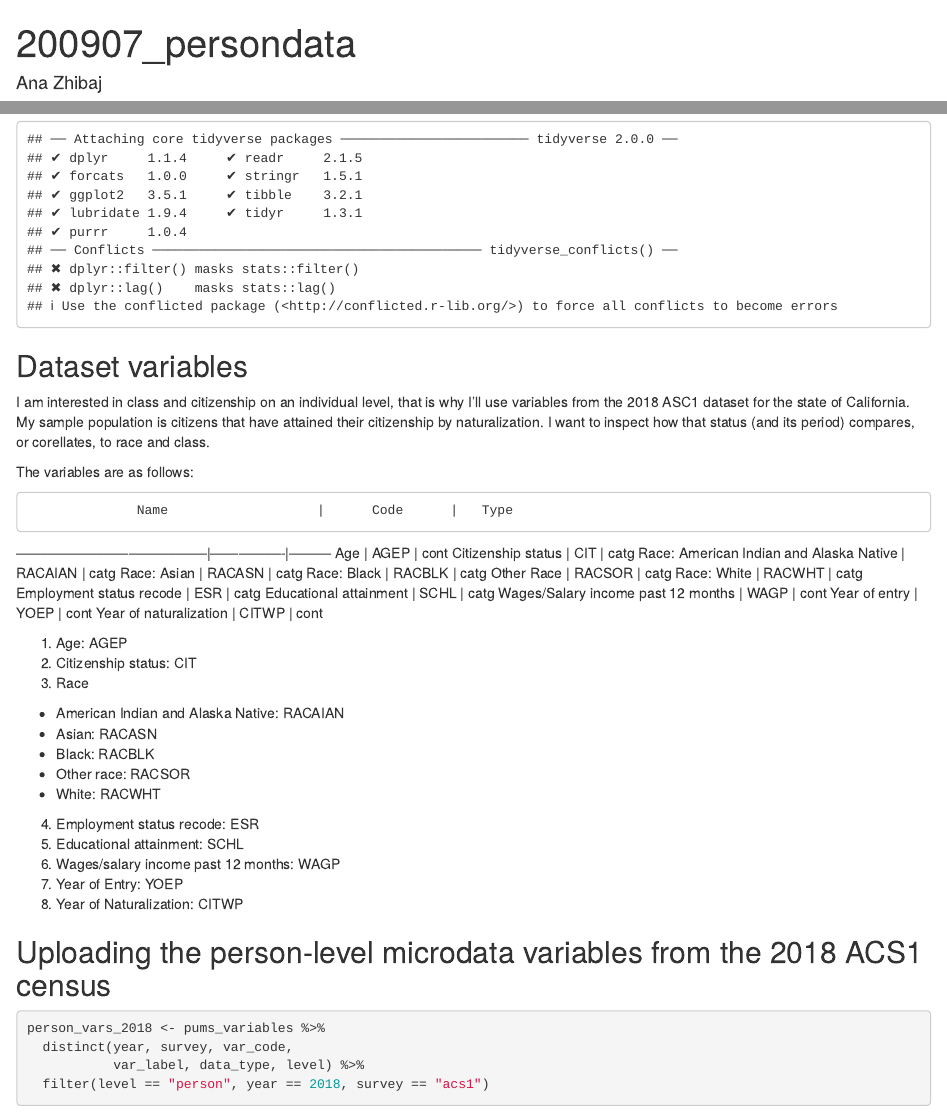
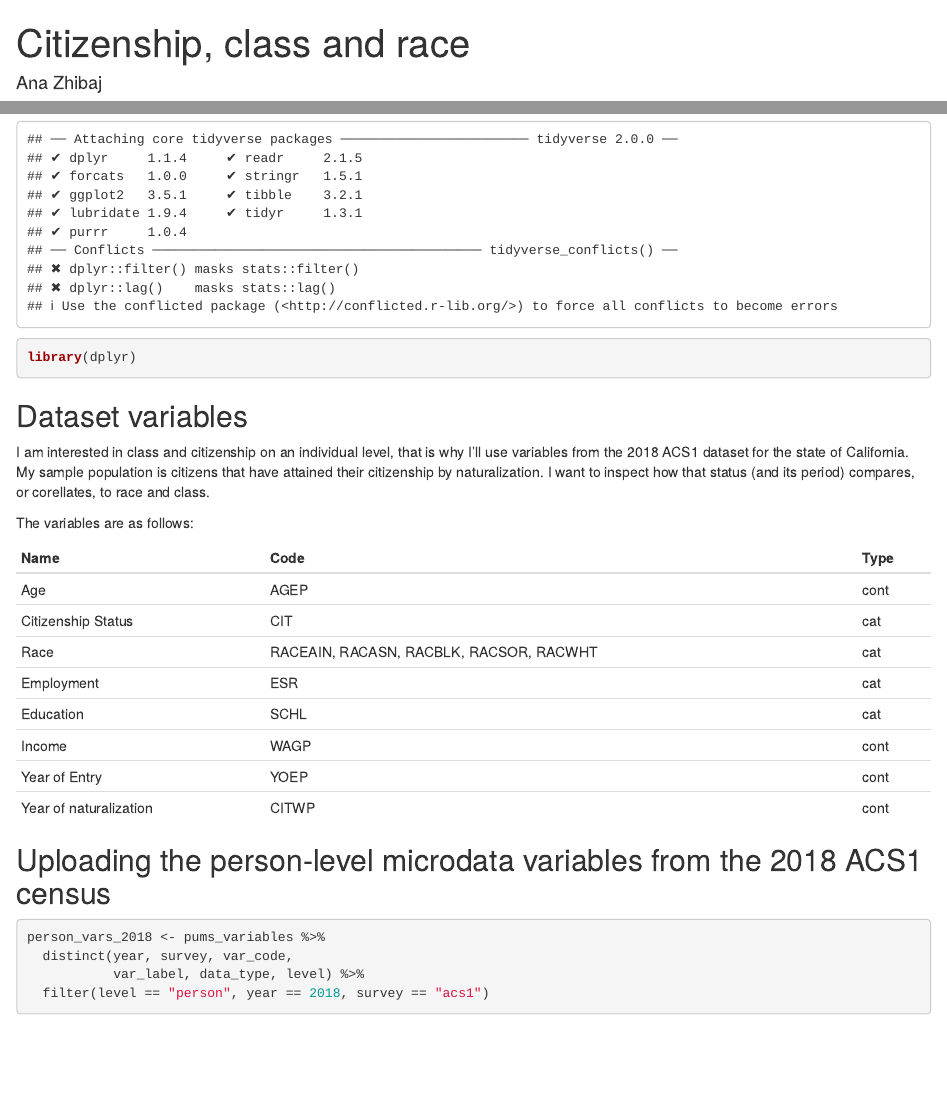
Before and after one commit to SES-5215-F2020/anazhibaj-quant, an R Markdown document (200907_Zhibaj Citizenship.Rmd): the page in a window 1100 px wide, from its top, and a second part further down, joined at a grey line. Rendered offline with R 4.5, knitr and Pandoc, with nearby package versions; some code elsewhere in the file could not run offline.

Commit message:
Herein lieth my first submission! I hope you enjoy it.

````diff
--- a/200907_Zhibaj Citizenship.Rmd
+++ b/200907_Zhibaj Citizenship.Rmd
@@ -1,47 +1,48 @@
 ---
-title: "200907_persondata"
+title: "Citizenship, class and race"
 author: "Ana Zhibaj"
-date: "9/7/2020"
+date: "9/8/2020"
 output: html_document
 ---
 ```{r Load libraries}
 library(tidycensus)
 library(tidyverse)
+library(dplyr)
 ```
 
 ## Dataset variables
-I am interested in class and citizenship on an individual level, that is why I'll use variables from the 2018 ASC1 dataset for the state of California. My sample population is citizens that have attained their citizenship by naturalization. I want to inspect how that status (and its period) compares, or corellates, to race and class.
+I am interested in class and citizenship on an individual level, that is why I'll use variables from the 2018 ACS1 dataset for the state of California. My sample population is citizens that have attained their citizenship by naturalization. I want to inspect how that status (and its period) compares, or corellates, to race and class.
 
 The variables are as follows:
 
-                  Name                   |      Code      |   Type
------------------------------------------|----------------|---------
-Age                                      | AGEP           |   cont
-Citizenship status                       | CIT            |   catg
-Race: American Indian and Alaska Native  | RACAIAN        |   catg
-Race: Asian                              | RACASN         |   catg
-Race: Black                              | RACBLK         |   catg
-Other Race                               | RACSOR         |   catg
-Race: White                              | RACWHT         |   catg
-Employment status recode                 | ESR            |   catg
-Educational attainment                   | SCHL           |   catg
-Wages/Salary income past 12 months       | WAGP           |   cont
-Year of entry                            | YOEP           |   cont
-Year of naturalization                   | CITWP          |   cont
+``` {r variable list, echo=FALSE}
+variables_list <- tibble(Name = c("Age",
+                           "Citizenship Status",
+                           "Race",
+                           "Employment",
+                           "Education",
+                           "Income",
+                           "Year of Entry",
+                           "Year of naturalization"),
+                         Code = c("AGEP",
+                           "CIT",
+                           "RACEAIN, RACASN, RACBLK, RACSOR, RACWHT",
+                           "ESR",
+                           "SCHL",
+                           "WAGP",
+                           "YOEP",
+                           "CITWP"),
+                         Type = c("cont",
+                                  "cat",
+                                  "cat",
+                                  "cat",
+                                  "cat",
+                                  "cont",
+                                  "cont",
+                                  "cont"))
+knitr::kable(variables_list)
+```
 
-1. Age: AGEP
-2. Citizenship status: CIT
-3. Race
-  + American Indian and Alaska Native: RACAIAN
-  + Asian: RACASN
-  + Black: RACBLK
-  + Other race: RACSOR
-  + White: RACWHT
-4. Employment status recode: ESR
-5. Educational attainment: SCHL
-6. Wages/salary income past 12 months: WAGP
-7. Year of Entry: YOEP
-8. Year of Naturalization: CITWP
 
 ## Uploading the person-level microdata variables from the 2018 ACS1 census
 
````
Also changed, not shown: 200907_Zhibaj-Citizenship.html, Citizenship-class-race.csv (added), 200907_Zhibaj Citizenship.Rmd (12 more changed lines).
